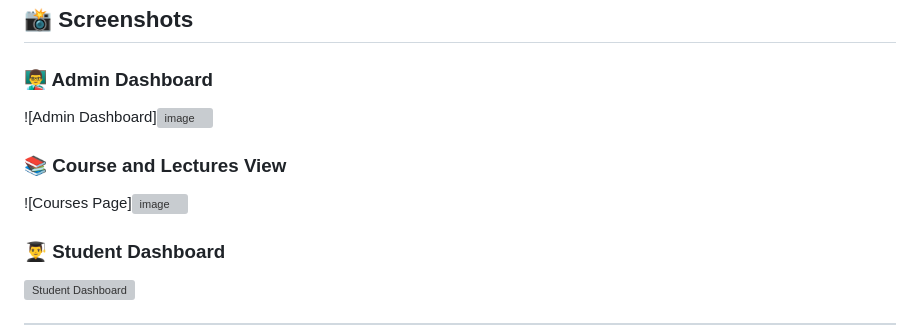
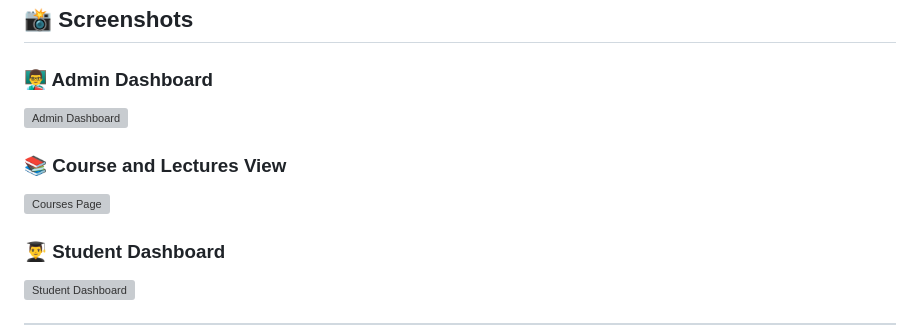
Before and after one commit to Aymen016/Gesteroic, a Markdown page: README.md, the part around the change. GitHub-like rendering; grey boxes are pictures that could not be loaded.

```diff
--- a/README.md
+++ b/README.md
@@ -14,11 +14,11 @@
 ## 📸 Screenshots
 
 ### 👨‍🏫 Admin Dashboard
-![Admin Dashboard]![image](https://github.com/user-attachments/assets/dfacc28c-29f2-41a7-a54a-e96042aa7322)
+![Admin Dashboard](https://github.com/user-attachments/assets/dfacc28c-29f2-41a7-a54a-e96042aa7322)
 
 
 ### 📚 Course and Lectures View
-![Courses Page]![image](https://github.com/user-attachments/assets/0132ef95-d7bc-4838-9427-1f0a4acfa459)
+![Courses Page](https://github.com/user-attachments/assets/0132ef95-d7bc-4838-9427-1f0a4acfa459)
 
 
 ### 👨‍🎓 Student Dashboard
```
